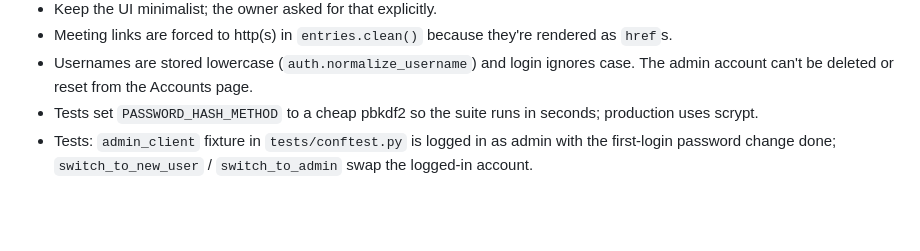
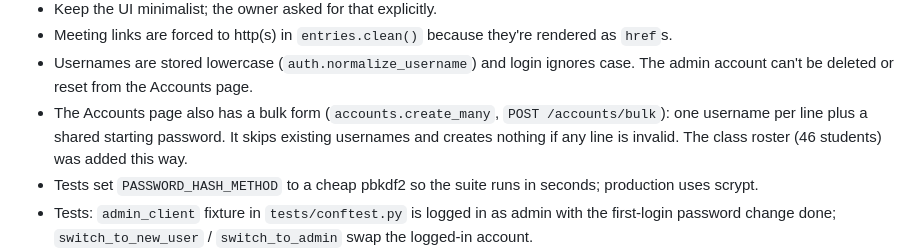
Before and after one commit to arthurbetezjr/ClassTracker, a Markdown page: CLAUDE.md, the part around the change. GitHub-like rendering; blank space fills up the shorter version.

Commit message:
Document bulk account creation in CLAUDE.md
Co-Authored-By: Claude Opus 5.5 <noreply@anthropic.com>

```diff
--- a/CLAUDE.md
+++ b/CLAUDE.md
@@ -30,6 +30,7 @@ ClassTracker is a shared class calendar webapp. Build plan: 1 setup, 2 login, 3
 - Keep the UI minimalist; the owner asked for that explicitly.
 - Meeting links are forced to http(s) in `entries.clean()` because they're rendered as `href`s.
 - Usernames are stored lowercase (`auth.normalize_username`) and login ignores case. The admin account can't be deleted or reset from the Accounts page.
+- The Accounts page also has a bulk form (`accounts.create_many`, `POST /accounts/bulk`): one username per line plus a shared starting password. It skips existing usernames and creates nothing if any line is invalid. The class roster (46 students) was added this way.
 - Tests set `PASSWORD_HASH_METHOD` to a cheap pbkdf2 so the suite runs in seconds; production uses scrypt.
 - Tests: `admin_client` fixture in `tests/conftest.py` is logged in as admin with the first-login password change done; `switch_to_new_user` / `switch_to_admin` swap the logged-in account.
 - Every POST form must include `<input type="hidden" name="csrf_token" value="{{ csrf_token() }}">` (Flask-WTF CSRFProtect).
```
